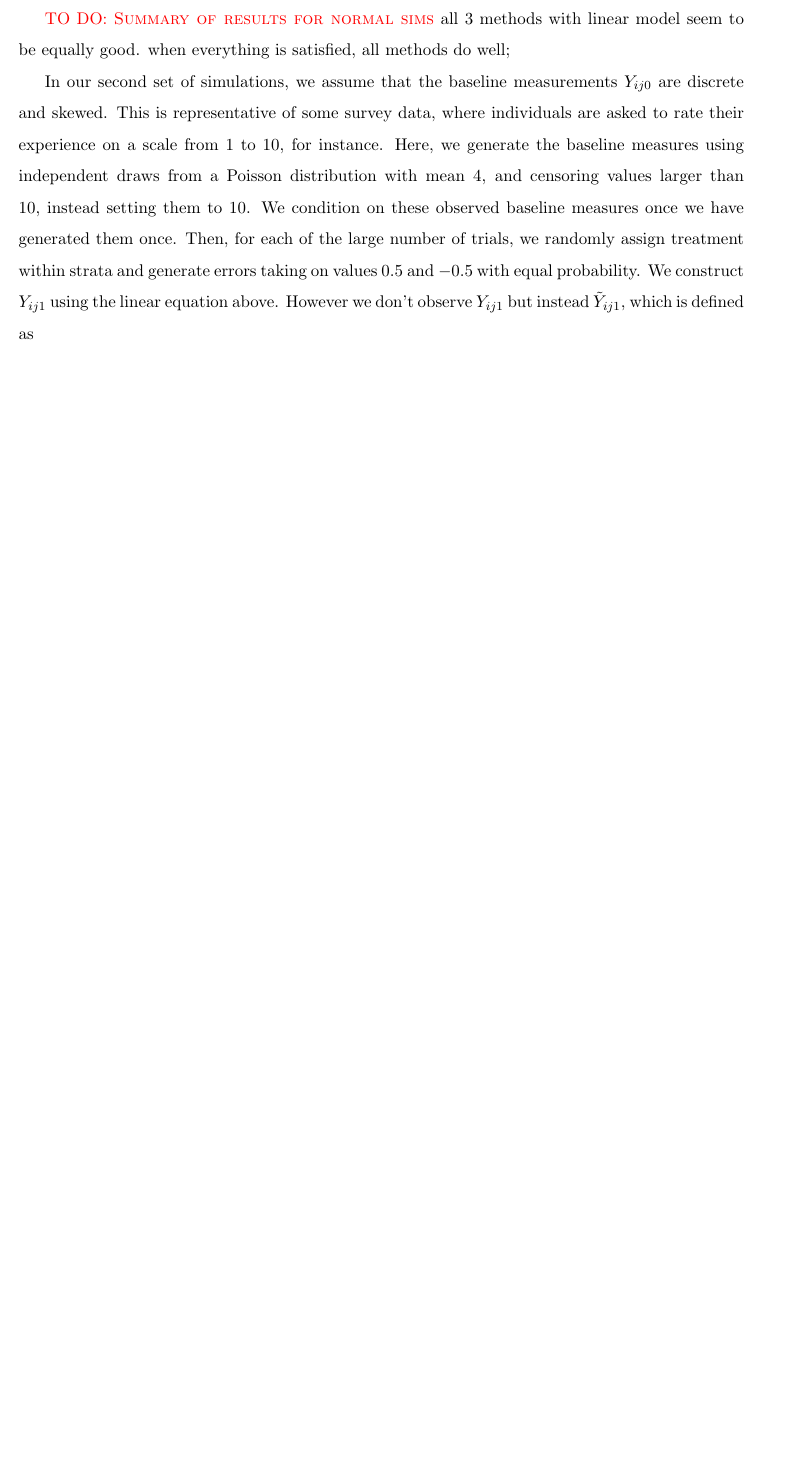
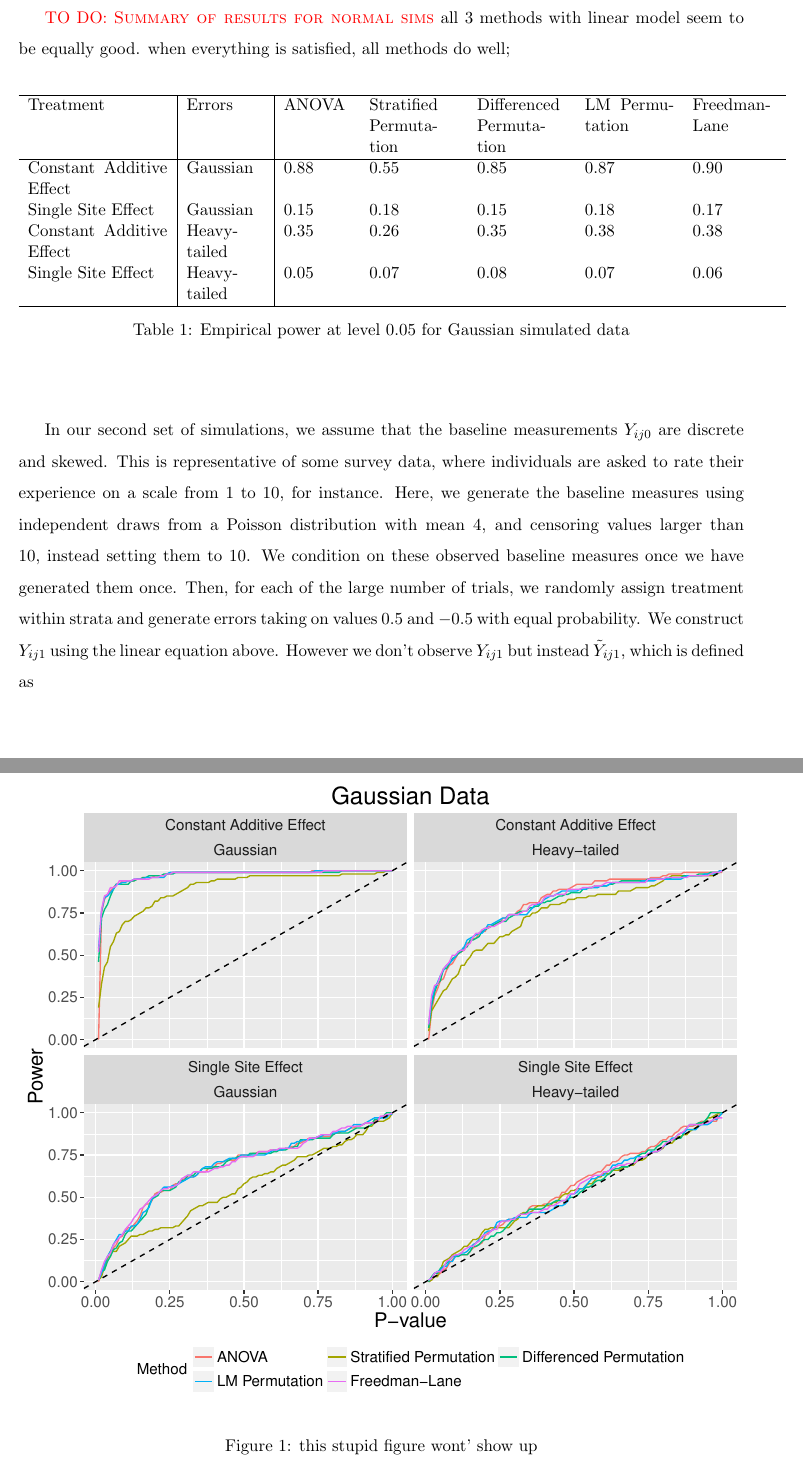
Before and after one commit to kellieotto/ancova-permutations, a LaTeX paper (ms/ms.tex): part of page 9 of 10 before the commit and two parts of pages 9 and 10 of 13 after it, the two joined at a grey line, cut so that both start at the same text, the shorter picture padded with empty space. Compiled offline with pdfLaTeX.

Commit message:
Include power plots and tables

```diff
--- a/ms/ms.tex
+++ b/ms/ms.tex
@@ -7,7 +7,7 @@
 \usepackage{booktabs, multicol, multirow}
 \usepackage[nohead, margin=1in]{geometry}
 \usepackage[singlespacing]{setspace}
-
+\usepackage{graphicx}
 
 
 \newtheorem{theorem}{Theorem}[section]
@@ -289,7 +289,15 @@ Thus, there are four total simulation designs.
 \todo{Summary of results for normal sims}
 all 3 methods with linear model seem to be equally good. when everything is satisfied, all methods do well;
 
-
+\begin{figure}
+\centering
+\includegraphics[width = \textwidth]{fig/normal_simulation_power}
+\caption{this stupid figure wont' show up}
+\label{annoying}
+\end{figure}
+\begin{center}
+\input{fig/normal_simulation_power_summary.tex}
+\end{center}
 
 In our second set of simulations, we assume that the baseline measurements $Y_{ij0}$ are discrete and skewed.
 This is representative of some survey data, where individuals are asked to rate their experience on a scale from 1 to 10, for instance.
```
Also changed, not shown: ms/ms.tex (9 more changed lines).
